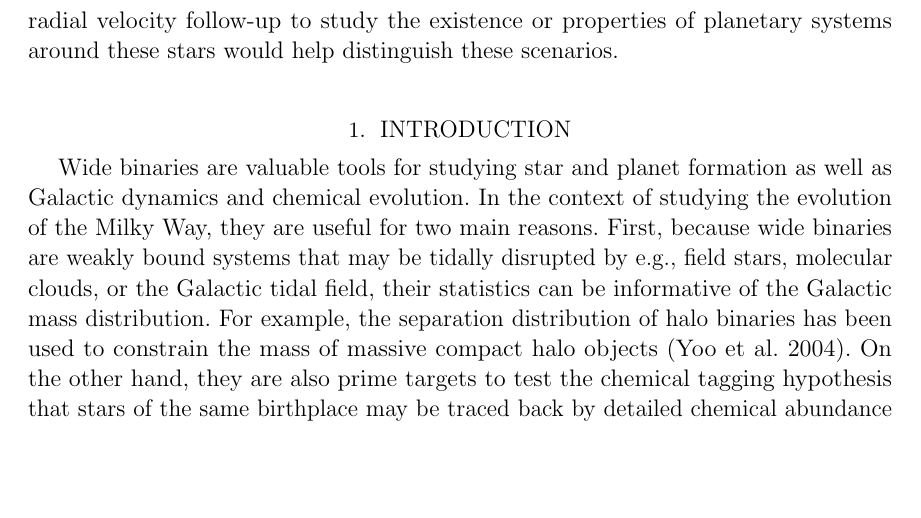
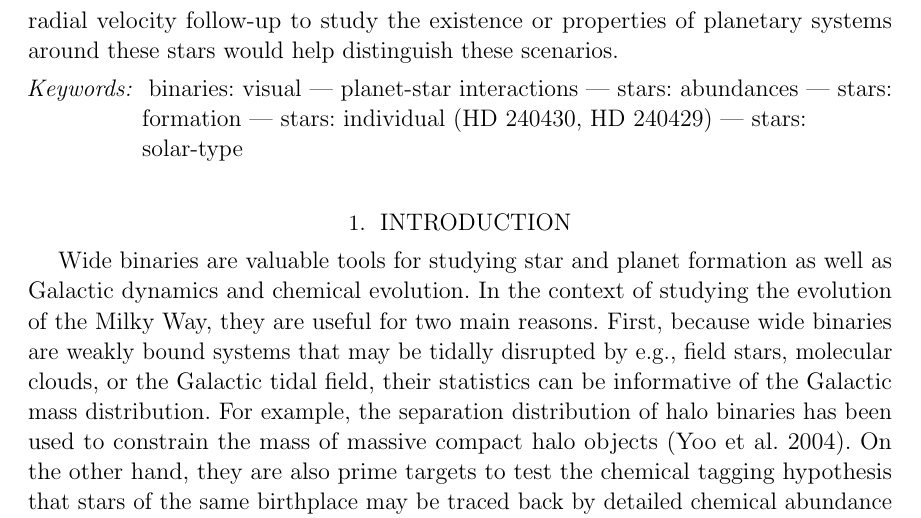
Before and after one commit to smoh/Group1199, a LaTeX paper (paper/ms.tex): part of page 2 of 18, cut so that both start at the same text, the shorter picture padded with empty space. Compiled offline with pdfLaTeX.

Commit message:
Add keywords

```diff
--- a/paper/ms.tex
+++ b/paper/ms.tex
@@ -146,6 +146,20 @@
   or properties of planetary systems around these stars would help distinguish
   these scenarios.
 \end{abstract}
+
+\keywords{
+  binaries: visual
+  ---
+  planet-star interactions
+  ---
+  stars: abundances
+  ---
+  stars: formation
+  ---
+  stars: individual (HD~240430, HD~240429)
+  ---
+  stars: solar-type
+}
 
 \section{Introduction} % (fold)
 \label{sec:introduction}
```
